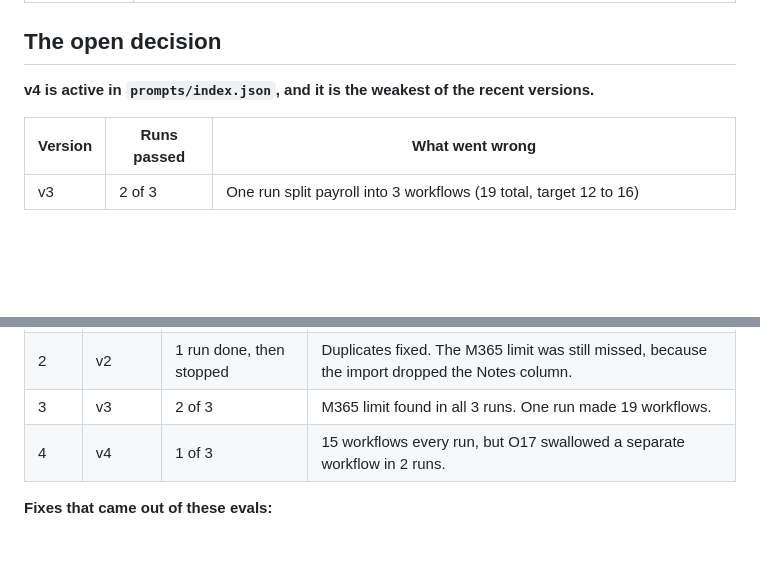
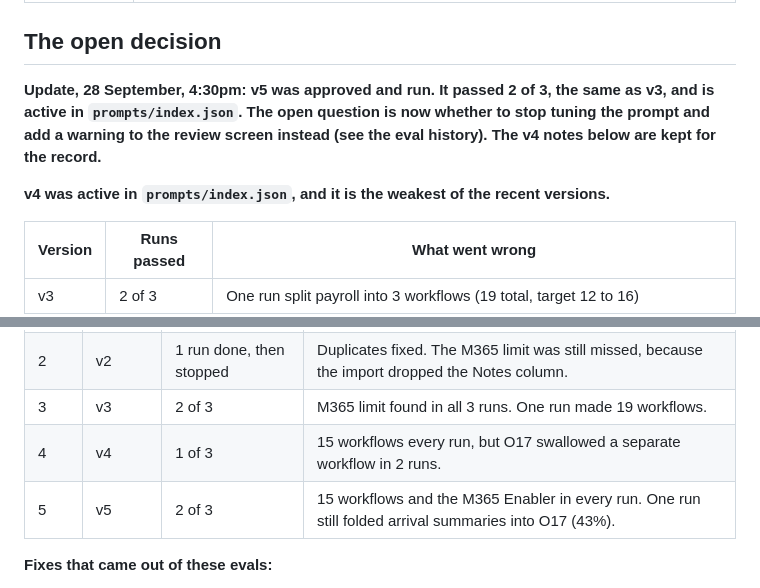
Before and after one commit to WeAreGoodVibe/Ideation-workshop, a Markdown page: docs/REGISTER-HANDOVER.md, 2 parts joined by grey strips. GitHub-like rendering; blank space fills up the shorter version.

Commit message:
Record the v5 eval result in the register handover
Co-Authored-By: Claude Opus 5.5 <noreply@anthropic.com>
Claude-Session: https://claude.ai/code/session_01HpbhZoiU93EAiwzY9UDvms

```diff
--- a/docs/REGISTER-HANDOVER.md
+++ b/docs/REGISTER-HANDOVER.md
@@ -29,7 +29,9 @@ specific headings, tables where they help. I am dyslexic and have ADHD.
 
 ## The open decision
 
-**v4 is active in `prompts/index.json`, and it is the weakest of the recent versions.**
+**Update, 28 September, 4:30pm: v5 was approved and run. It passed 2 of 3, the same as v3, and is active in `prompts/index.json`. The open question is now whether to stop tuning the prompt and add a warning to the review screen instead (see the eval history). The v4 notes below are kept for the record.**
+
+**v4 was active in `prompts/index.json`, and it is the weakest of the recent versions.**
 
 | Version | Runs passed | What went wrong |
 |---|---|---|
@@ -68,6 +70,7 @@ specific headings, tables where they help. I am dyslexic and have ADHD.
 | 2 | v2 | 1 run done, then stopped | Duplicates fixed. The M365 limit was still missed, because the import dropped the Notes column. |
 | 3 | v3 | 2 of 3 | M365 limit found in all 3 runs. One run made 19 workflows. |
 | 4 | v4 | 1 of 3 | 15 workflows every run, but O17 swallowed a separate workflow in 2 runs. |
+| 5 | v5 | 2 of 3 | 15 workflows and the M365 Enabler in every run. One run still folded arrival summaries into O17 (43%). |
 
 **Fixes that came out of these evals:**
 
```
